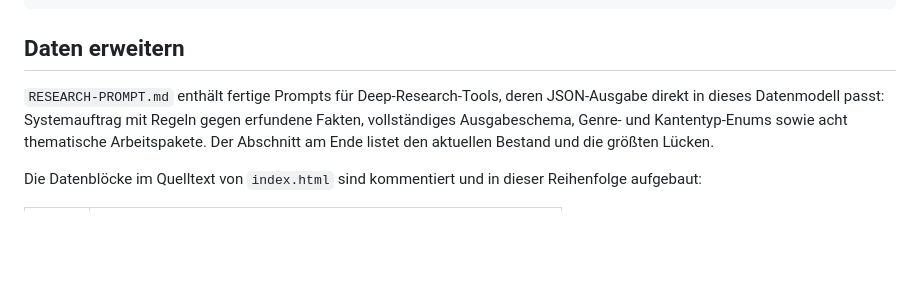
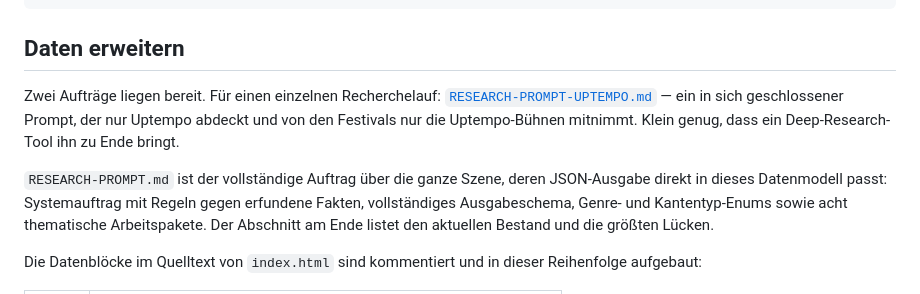
Before and after one commit to MaikDerksen/harder-styles-neural-map, a Markdown page: README.md, the part around the change. GitHub-like rendering; blank space fills up the shorter version.

```diff
--- a/README.md
+++ b/README.md
@@ -131,7 +131,13 @@ export GITHUB_TOKEN=ghp_...
 
 ## Daten erweitern
 
-`RESEARCH-PROMPT.md` enthält fertige Prompts für Deep-Research-Tools, deren
+Zwei Aufträge liegen bereit. Für einen einzelnen Recherchelauf:
+[`RESEARCH-PROMPT-UPTEMPO.md`](RESEARCH-PROMPT-UPTEMPO.md) — ein
+in sich geschlossener Prompt, der nur Uptempo abdeckt und von den Festivals
+nur die Uptempo-Bühnen mitnimmt. Klein genug, dass ein Deep-Research-Tool
+ihn zu Ende bringt.
+
+`RESEARCH-PROMPT.md` ist der vollständige Auftrag über die ganze Szene, deren
 JSON-Ausgabe direkt in dieses Datenmodell passt: Systemauftrag mit Regeln
 gegen erfundene Fakten, vollständiges Ausgabeschema, Genre- und
 Kantentyp-Enums sowie acht thematische Arbeitspakete. Der Abschnitt am Ende
```
Also changed, not shown: RESEARCH-PROMPT-UPTEMPO.md (added, +223 -0 lines).
